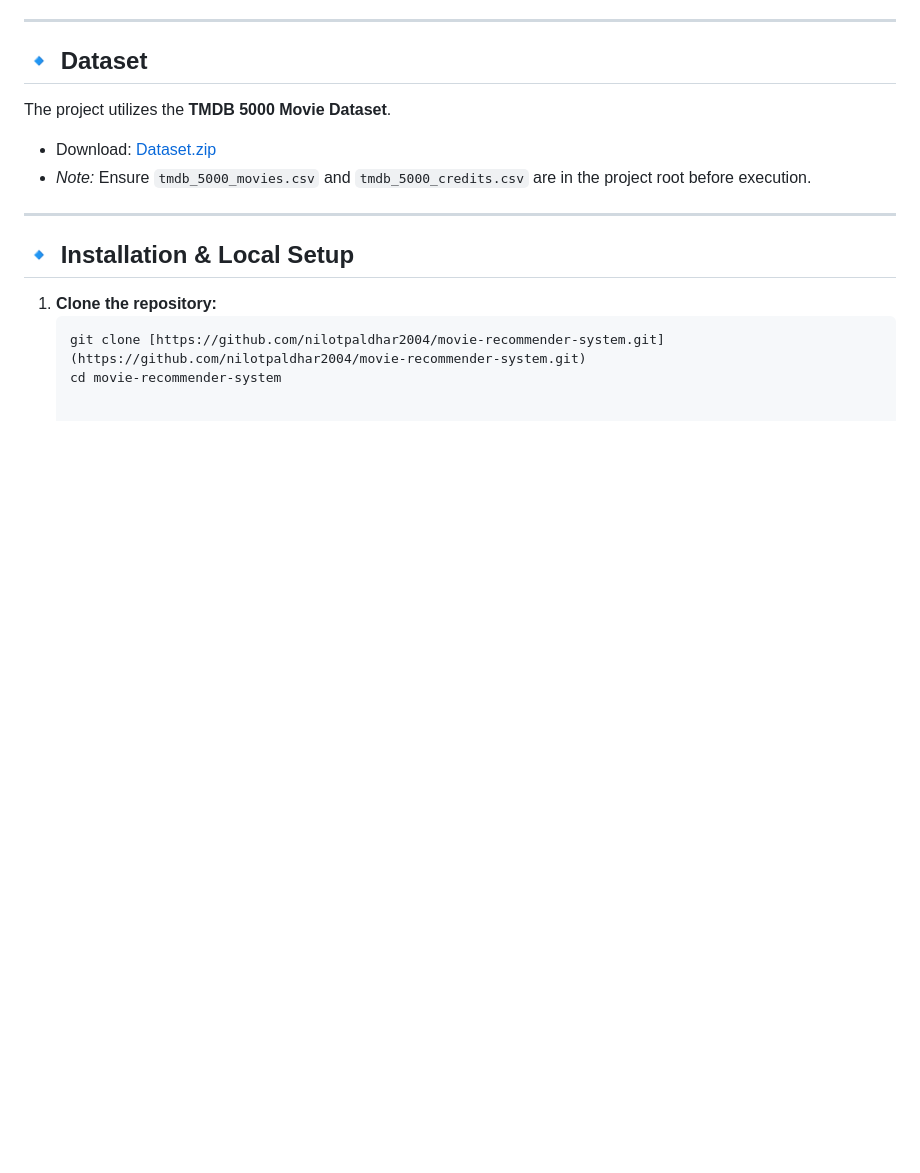
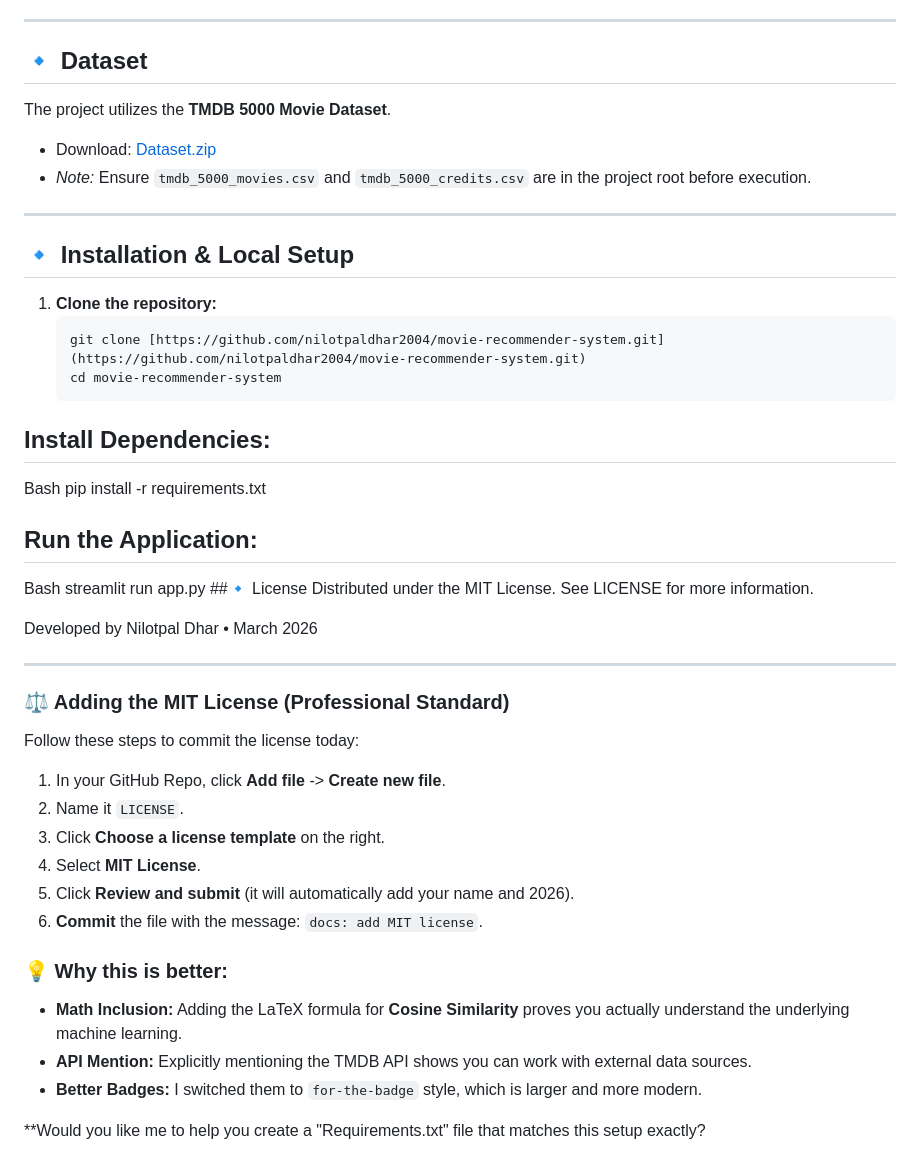
Before and after one commit to nilotpaldhar2004/movie-recommender-system, a Markdown page: README.md, the part around the change. Drawn GitHub-style; blank space fills up the shorter version.

Commit message:
Enhance README with installation and license information
Added installation instructions, application run command, and MIT License details to README.

````diff
--- a/README.md
+++ b/README.md
@@ -62,3 +62,35 @@ The project utilizes the **TMDB 5000 Movie Dataset**.
    ```bash
    git clone [https://github.com/nilotpaldhar2004/movie-recommender-system.git](https://github.com/nilotpaldhar2004/movie-recommender-system.git)
    cd movie-recommender-system
+## Install Dependencies:
+
+Bash
+pip install -r requirements.txt
+## Run the Application:
+
+Bash
+streamlit run app.py
+##🔹 License
+Distributed under the MIT License. See LICENSE for more information.
+
+Developed by Nilotpal Dhar • March 2026
+
+
+---
+
+### ⚖️ Adding the MIT License (Professional Standard)
+Follow these steps to commit the license today:
+
+1.  In your GitHub Repo, click **Add file** -> **Create new file**.
+2.  Name it `LICENSE`.
+3.  Click **Choose a license template** on the right.
+4.  Select **MIT License**.
+5.  Click **Review and submit** (it will automatically add your name and 2026).
+6.  **Commit** the file with the message: `docs: add MIT license`.
+
+### 💡 Why this is better:
+* **Math Inclusion:** Adding the LaTeX formula for **Cosine Similarity** proves you actually understand the underlying machine learning.
+* **API Mention:** Explicitly mentioning the TMDB API shows you can work with external data sources.
+* **Better Badges:** I switched them to `for-the-badge` style, which is larger and more modern.
+
+**Would you like me to help you create a "Requirements.txt" file that matches this setup exactly?
````
